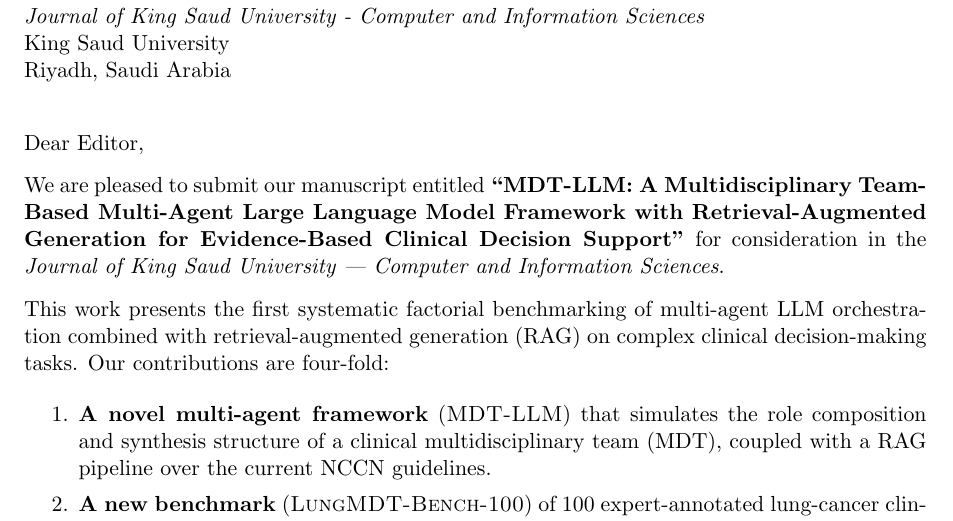
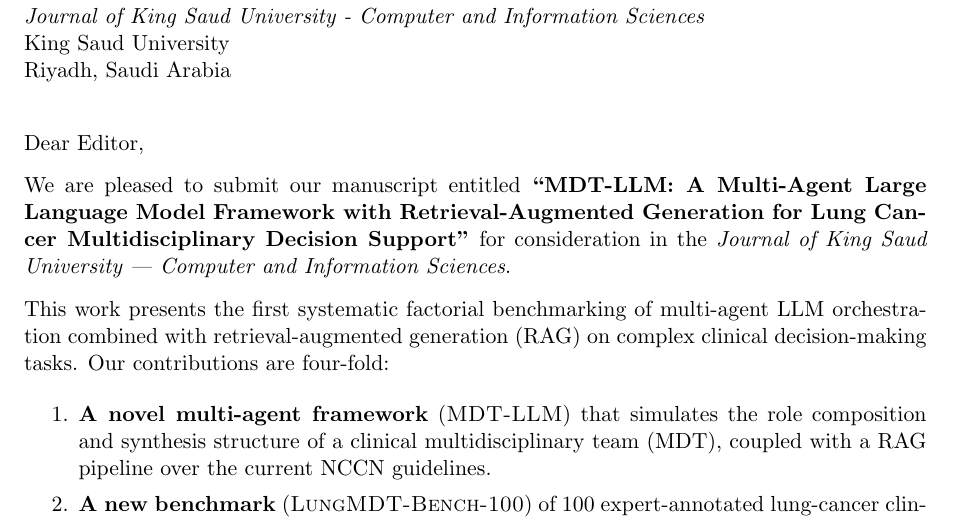
Before and after one commit to linsj932/MDT-LLM, a LaTeX letter (paper/latex/cover_letter.tex): part of page 1 of 2, cut so that both start at the same text. Compiled offline with pdfLaTeX.

Commit message:
Update paper title: add 'Lung Cancer' for truth-in-advertising
Old: 'MDT-LLM: A Multidisciplinary Team-Based Multi-Agent LLM Framework
      with RAG for Evidence-Based Clinical Decision Support'
New: 'MDT-LLM: A Multi-Agent LLM Framework with RAG for Lung Cancer
      Multidisciplinary Decision Support'

Motivation: evaluation is 100% on lung cancer (LungMDT-Bench-100);
generic 'Clinical Decision Support' invites reviewer overclaim critique.

```diff
--- a/paper/latex/cover_letter.tex
+++ b/paper/latex/cover_letter.tex
@@ -19,11 +19,10 @@ Riyadh, Saudi Arabia}
 \opening{Dear Editor,}
 
 We are pleased to submit our manuscript entitled \textbf{``MDT-LLM:
-A Multidisciplinary Team-Based Multi-Agent Large Language Model
-Framework with Retrieval-Augmented Generation for Evidence-Based
-Clinical Decision Support''} for consideration in the
-\textit{Journal of King Saud University --- Computer and Information
-Sciences}.
+A Multi-Agent Large Language Model Framework with Retrieval-Augmented
+Generation for Lung Cancer Multidisciplinary Decision Support''} for
+consideration in the \textit{Journal of King Saud University --- Computer
+and Information Sciences}.
 
 This work presents the first systematic factorial benchmarking of
 multi-agent LLM orchestration combined with retrieval-augmented
```
Also changed, not shown: paper/00_outline.md (+1 -1 lines), paper/latex/main.tex (+5 -5 lines), README.md.
